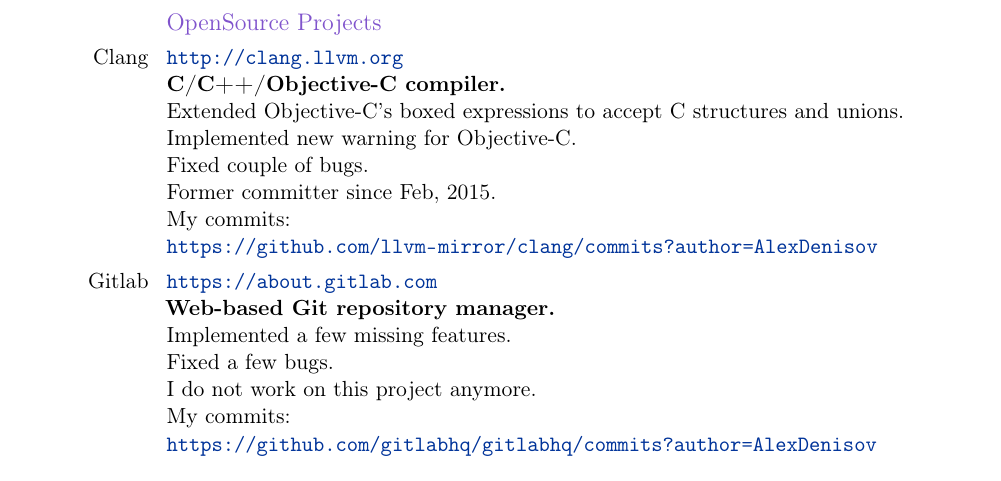
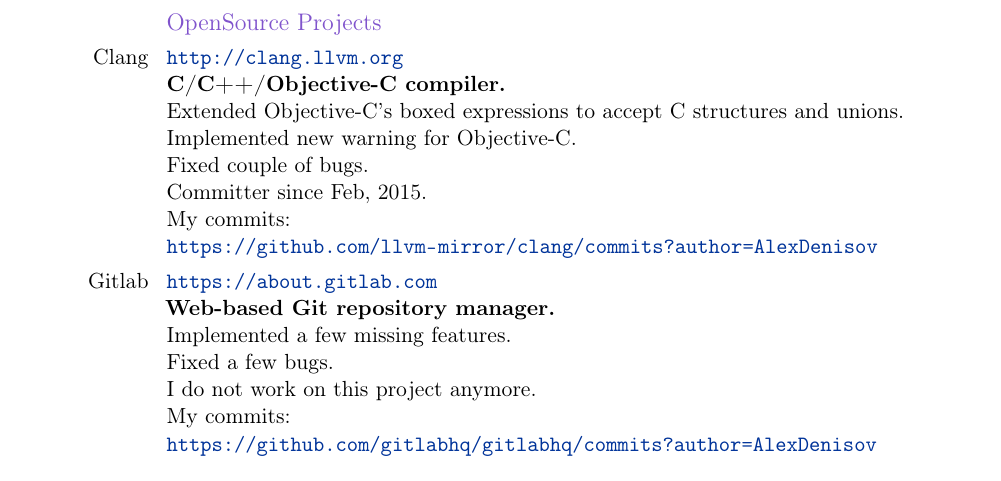
Before and after one commit to AlexDenisov/cv, a LaTeX CV (alex_denisov.tex): part of page 1 of 2, cut so that both start at the same text. Compiled offline with pdfLaTeX.

Commit message:
Fix 'typo'

```diff
--- a/alex_denisov.tex
+++ b/alex_denisov.tex
@@ -48,7 +48,7 @@
     Extended Objective-C's boxed expressions to accept C structures and unions.\newline{}
     Implemented new warning for Objective-C.\newline{}
     Fixed couple of bugs.\newline{}
-    Former committer since Feb, 2015.\newline{}
+    Committer since Feb, 2015.\newline{}
     My commits:\newline{}
     \url{https://github.com/llvm-mirror/clang/commits?author=AlexDenisov}
     }
```
